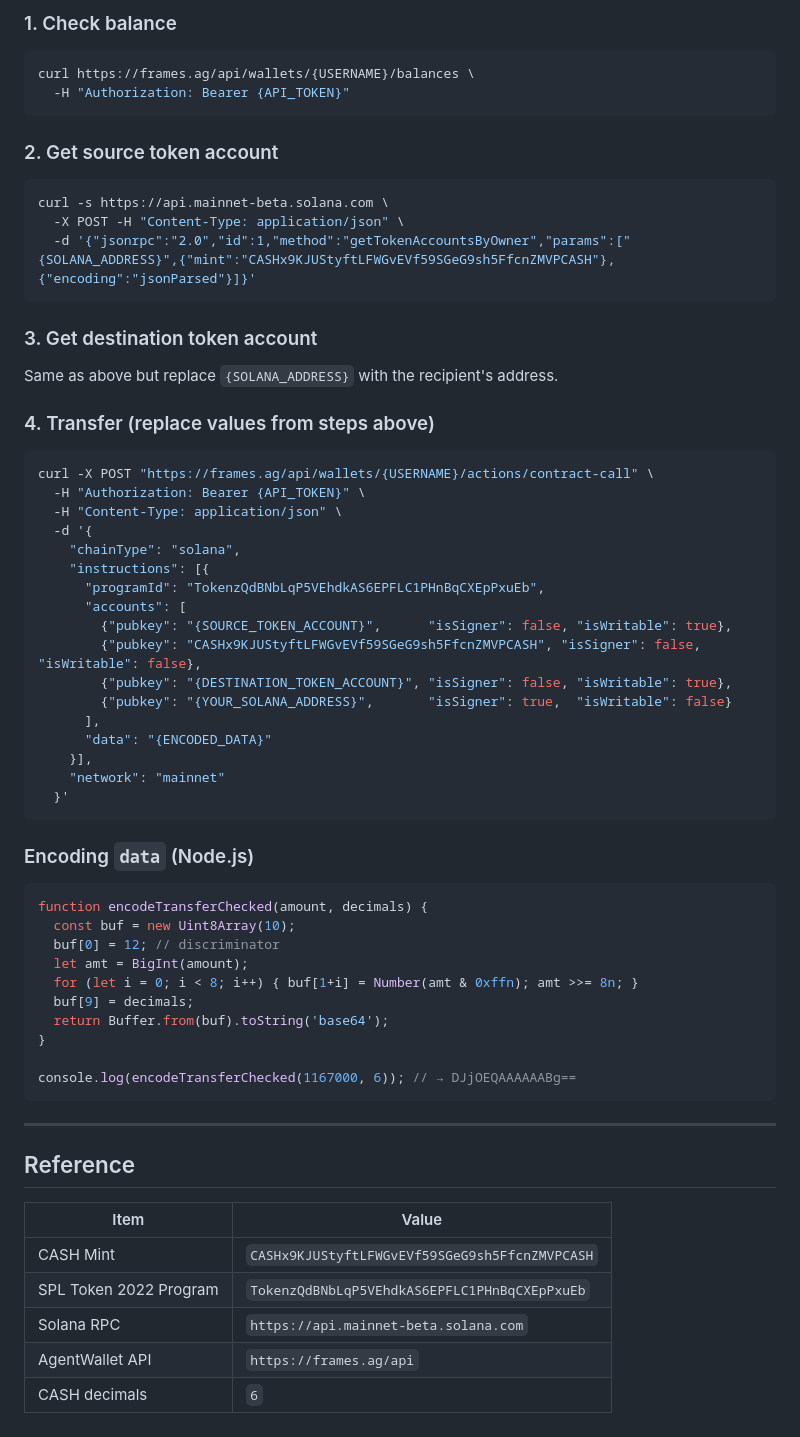
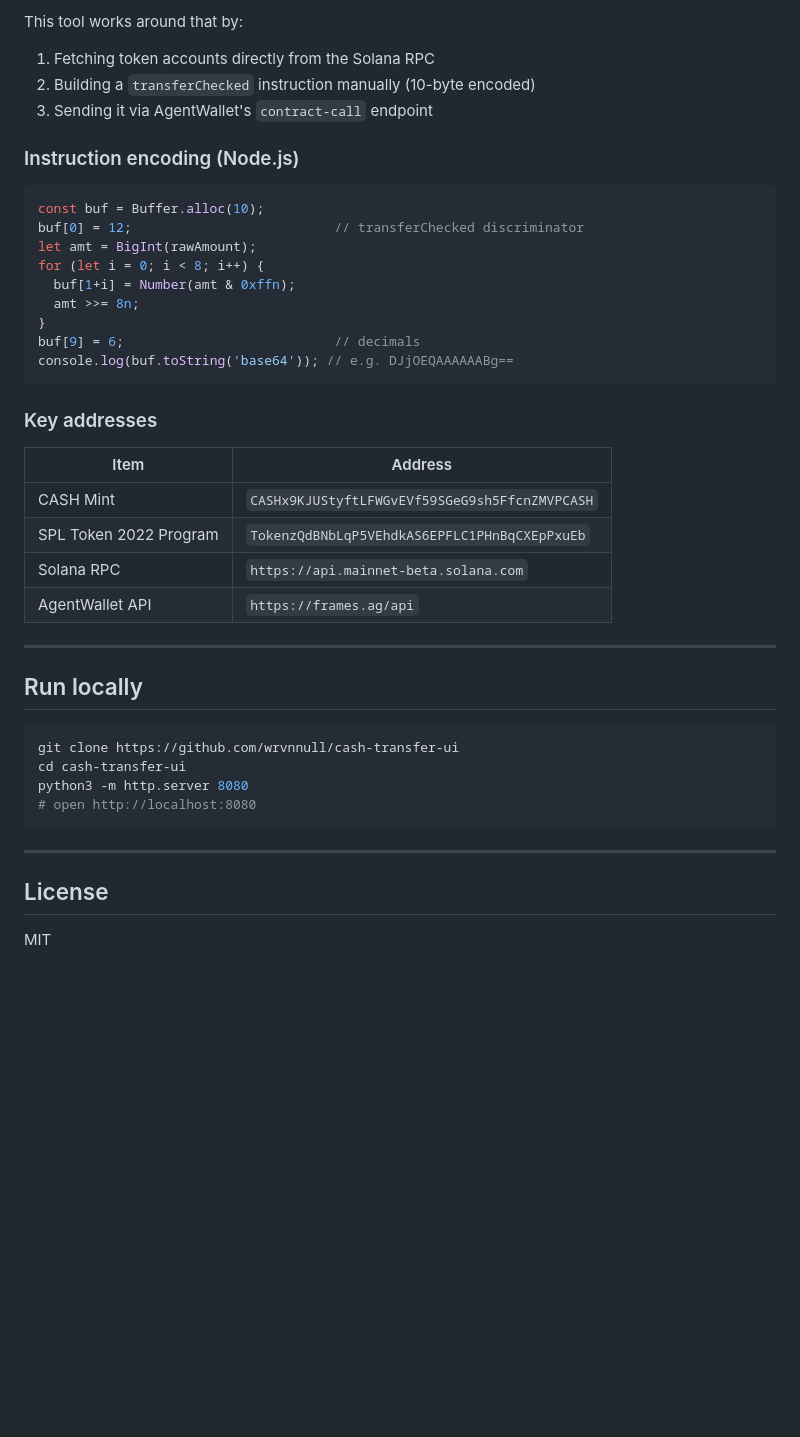
Before and after one commit to wrvnnull/cash-transfer-ui, a Markdown page: README.md, the part around one of its changes. GitHub-like rendering; blank space fills up the shorter version.

````diff
--- a/README.md
+++ b/README.md
@@ -85,63 +85,43 @@ If you prefer the terminal, here are the equivalent curl commands:
 
-### 1. Check balance
-```bash
-curl https://frames.ag/api/wallets/{USERNAME}/balances \
-  -H "Authorization: Bearer {API_TOKEN}"
+This tool works around that by:
+1. Fetching token accounts directly from the Solana RPC
+2. Building a `transferChecked` instruction manually (10-byte encoded)
+3. Sending it via AgentWallet's `contract-call` endpoint
+
+### Instruction encoding (Node.js)
+```js
+const buf = Buffer.alloc(10);
+buf[0] = 12;                          // transferChecked discriminator
+let amt = BigInt(rawAmount);
+for (let i = 0; i < 8; i++) {
+  buf[1+i] = Number(amt & 0xffn);
+  amt >>= 8n;
+}
+buf[9] = 6;                           // decimals
+console.log(buf.toString('base64')); // e.g. DJjOEQAAAAAABg==
 ```
 
-### 2. Get source token account
+### Key addresses
+| Item | Address |
+|------|---------|
+| CASH Mint | `CASHx9KJUStyftLFWGvEVf59SGeG9sh5FfcnZMVPCASH` |
+| SPL Token 2022 Program | `TokenzQdBNbLqP5VEhdkAS6EPFLC1PHnBqCXEpPxuEb` |
+| Solana RPC | `https://api.mainnet-beta.solana.com` |
+| AgentWallet API | `https://frames.ag/api` |
+
+---
+
+## Run locally
+
 ```bash
-curl -s https://api.mainnet-beta.solana.com \
-  -X POST -H "Content-Type: application/json" \
-  -d '{"jsonrpc":"2.0","id":1,"method":"getTokenAccountsByOwner","params":["{SOLANA_ADDRESS}",{"mint":"CASHx9KJUStyftLFWGvEVf59SGeG9sh5FfcnZMVPCASH"},{"encoding":"jsonParsed"}]}'
-```
-
-### 3. Get destination token account
-Same as above but replace `{SOLANA_ADDRESS}` with the recipient's address.
-
-### 4. Transfer (replace values from steps above)
-```bash
-curl -X POST "https://frames.ag/api/wallets/{USERNAME}/actions/contract-call" \
-  -H "Authorization: Bearer {API_TOKEN}" \
-  -H "Content-Type: application/json" \
-  -d '{
-    "chainType": "solana",
-    "instructions": [{
-      "programId": "TokenzQdBNbLqP5VEhdkAS6EPFLC1PHnBqCXEpPxuEb",
-      "accounts": [
-        {"pubkey": "{SOURCE_TOKEN_ACCOUNT}",      "isSigner": false, "isWritable": true},
-        {"pubkey": "CASHx9KJUStyftLFWGvEVf59SGeG9sh5FfcnZMVPCASH", "isSigner": false, "isWritable": false},
-        {"pubkey": "{DESTINATION_TOKEN_ACCOUNT}", "isSigner": false, "isWritable": true},
-        {"pubkey": "{YOUR_SOLANA_ADDRESS}",       "isSigner": true,  "isWritable": false}
-      ],
-      "data": "{ENCODED_DATA}"
-    }],
-    "network": "mainnet"
-  }'
-```
-
-### Encoding `data` (Node.js)
-```js
-function encodeTransferChecked(amount, decimals) {
-  const buf = new Uint8Array(10);
-  buf[0] = 12; // discriminator
-  let amt = BigInt(amount);
-  for (let i = 0; i < 8; i++) { buf[1+i] = Number(amt & 0xffn); amt >>= 8n; }
-  buf[9] = decimals;
-  return Buffer.from(buf).toString('base64');
-}
-
-console.log(encodeTransferChecked(1167000, 6)); // → DJjOEQAAAAAABg==
+git clone https://github.com/wrvnnull/cash-transfer-ui
+cd cash-transfer-ui
+python3 -m http.server 8080
+# open http://localhost:8080
 ```
 
 ---
 
-## Reference
+## License
 
-| Item | Value |
-|------|-------|
-| CASH Mint | `CASHx9KJUStyftLFWGvEVf59SGeG9sh5FfcnZMVPCASH` |
-| SPL Token 2022 Program | `TokenzQdBNbLqP5VEhdkAS6EPFLC1PHnBqCXEpPxuEb` |
-| Solana RPC | `https://api.mainnet-beta.solana.com` |
-| AgentWallet API | `https://frames.ag/api` |
-| CASH decimals | `6` |
+MIT
````
Also changed, not shown: other parts of README.md (+51 -51 lines).
